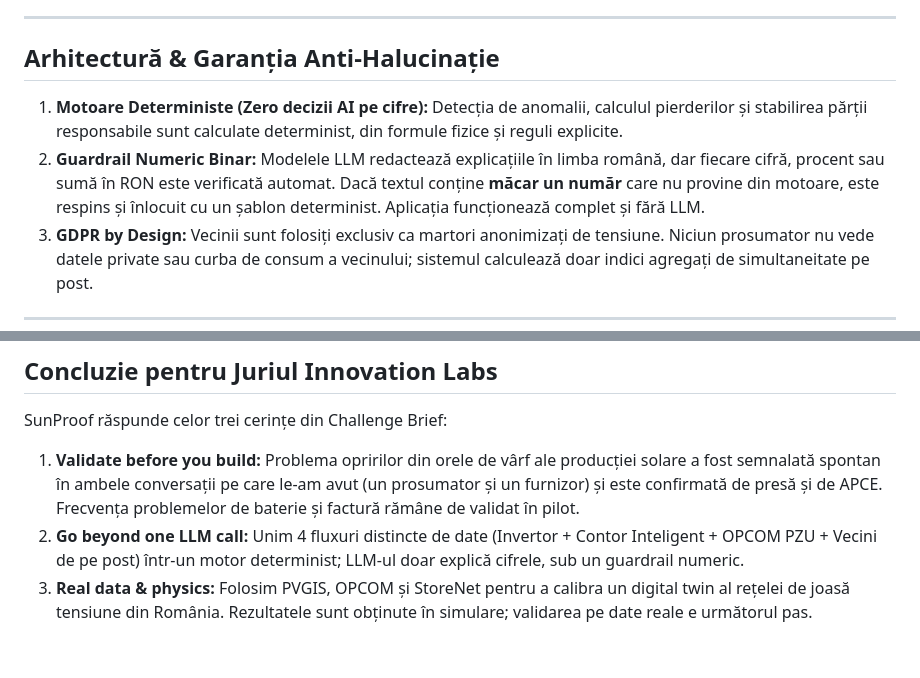
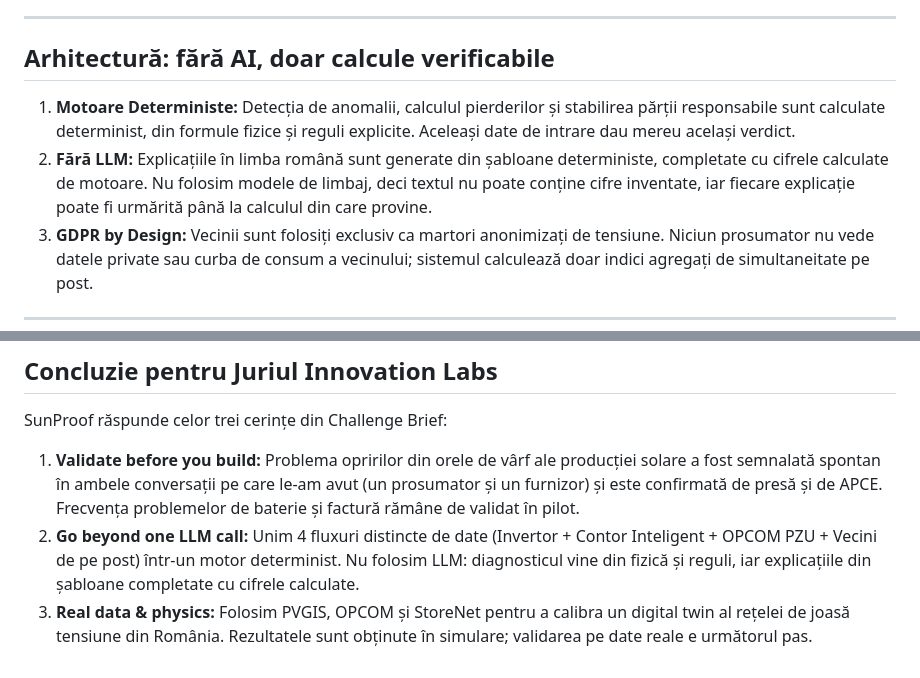
Before and after one commit to AlexandruAchilleF/innovation-labs-project, a Markdown page: README.md, 2 parts joined by grey strips. GitHub-like rendering.

Commit message:
docs: describe explanations as deterministic templates, no LLM
Co-Authored-By: Claude Opus 5.5 <noreply@anthropic.com>

```diff
--- a/README.md
+++ b/README.md
@@ -89,10 +89,10 @@ Evaluare automată pe **81 de instalații simulate** (5 povești principale vali
 
 ---
 
-## Arhitectură & Garanția Anti-Halucinație
+## Arhitectură: fără AI, doar calcule verificabile
 
-1. **Motoare Deterministe (Zero decizii AI pe cifre):** Detecția de anomalii, calculul pierderilor și stabilirea părții responsabile sunt calculate determinist, din formule fizice și reguli explicite.
-2. **Guardrail Numeric Binar:** Modelele LLM redactează explicațiile în limba română, dar fiecare cifră, procent sau sumă în RON este verificată automat. Dacă textul conține **măcar un număr** care nu provine din motoare, este respins și înlocuit cu un șablon determinist. Aplicația funcționează complet și fără LLM.
+1. **Motoare Deterministe:** Detecția de anomalii, calculul pierderilor și stabilirea părții responsabile sunt calculate determinist, din formule fizice și reguli explicite. Aceleași date de intrare dau mereu același verdict.
+2. **Fără LLM:** Explicațiile în limba română sunt generate din șabloane deterministe, completate cu cifrele calculate de motoare. Nu folosim modele de limbaj, deci textul nu poate conține cifre inventate, iar fiecare explicație poate fi urmărită până la calculul din care provine.
 3. **GDPR by Design:** Vecinii sunt folosiți exclusiv ca martori anonimizați de tensiune. Niciun prosumator nu vede datele private sau curba de consum a vecinului; sistemul calculează doar indici agregați de simultaneitate pe post.
 
 ---
@@ -141,5 +141,5 @@ cd frontend && npm test
 
 SunProof răspunde celor trei cerințe din Challenge Brief:
 1. **Validate before you build:** Problema opririlor din orele de vârf ale producției solare a fost semnalată spontan în ambele conversații pe care le-am avut (un prosumator și un furnizor) și este confirmată de presă și de APCE. Frecvența problemelor de baterie și factură rămâne de validat în pilot.
-2. **Go beyond one LLM call:** Unim 4 fluxuri distincte de date (Invertor + Contor Inteligent + OPCOM PZU + Vecini de pe post) într-un motor determinist; LLM-ul doar explică cifrele, sub un guardrail numeric.
+2. **Go beyond one LLM call:** Unim 4 fluxuri distincte de date (Invertor + Contor Inteligent + OPCOM PZU + Vecini de pe post) într-un motor determinist. Nu folosim LLM: diagnosticul vine din fizică și reguli, iar explicațiile din șabloane completate cu cifrele calculate.
 3. **Real data & physics:** Folosim PVGIS, OPCOM și StoreNet pentru a calibra un digital twin al rețelei de joasă tensiune din România. Rezultatele sunt obținute în simulare; validarea pe date reale e următorul pas.
```
